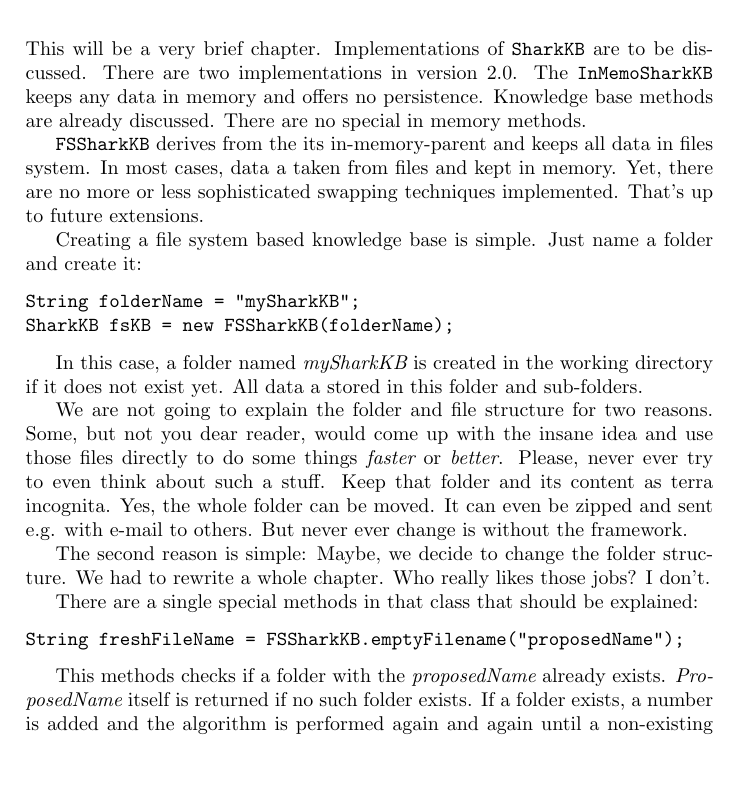
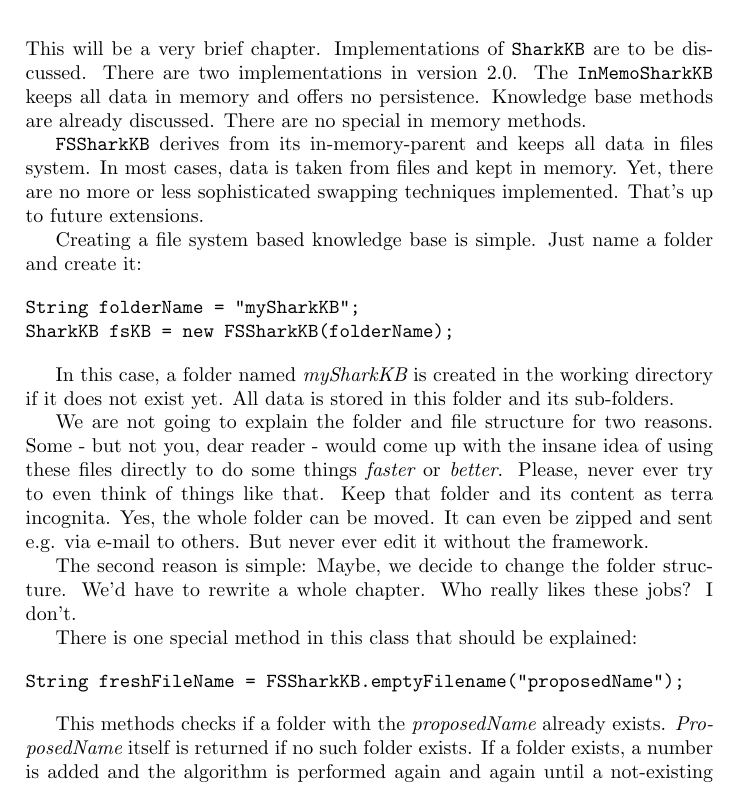
Before and after one commit to SharedKnowledge/SharkDeveloperGuide, a LaTeX thesis (latexSources/tutorials.tex, which reads latexSources/sharkkbImpl.tex): part of page 131 of 131 before the commit and part of page 131 of 132 after it, cut so that both start at the same text, the shorter picture padded with empty space. Compiled offline with pdfLaTeX.

Commit message:
Update sharkkbImpl.tex

```diff
--- a/latexSources/sharkkbImpl.tex
+++ b/latexSources/sharkkbImpl.tex
@@ -1,8 +1,8 @@
 \chapter{SharkKB implementations}
 \label{sec:sharkkbimplementations}
-This will be a very brief chapter. Implementations of {\tt SharkKB} are to be discussed. There are two implementations in version 2.0. The {\tt InMemoSharkKB} keeps any data in memory and offers no persistence. Knowledge base methods are already discussed. There are no special in memory methods.
+This will be a very brief chapter. Implementations of {\tt SharkKB} are to be discussed. There are two implementations in version 2.0. The {\tt InMemoSharkKB} keeps all data in memory and offers no persistence. Knowledge base methods are already discussed. There are no special in memory methods.
 
-{\tt FSSharkKB} derives from the its in-memory-parent and keeps all data in files system. In most cases, data a taken from files and kept in memory. Yet, there are no more or less sophisticated swapping techniques implemented. That's up to future extensions.
+{\tt FSSharkKB} derives from its in-memory-parent and keeps all data in files system. In most cases, data is taken from files and kept in memory. Yet, there are no more or less sophisticated swapping techniques implemented. That's up to future extensions.
 
 Creating a file system based knowledge base is simple. Just name a folder and create it:
 
@@ -11,16 +11,16 @@ String folderName = "mySharkKB";
 SharkKB fsKB = new FSSharkKB(folderName);
 \end{verbatim}
 
-In this case, a folder named {\it mySharkKB} is created in the working directory if it does not exist yet. All data a stored in this folder and sub-folders.
+In this case, a folder named {\it mySharkKB} is created in the working directory if it does not exist yet. All data is stored in this folder and its sub-folders.
 
-We are not going to explain the folder and file structure for two reasons. Some, but not you dear reader, would come up with the insane idea and use those files directly to do some things {\it faster} or {\it better}. Please, never ever try to even think about such a stuff. Keep that folder and its content as terra incognita. Yes, the whole folder can be moved. It can even be zipped and sent e.g. with e-mail to others. But never ever change is without the framework.
+We are not going to explain the folder and file structure for two reasons. Some - but not you, dear reader - would come up with the insane idea of using these files directly to do some things {\it faster} or {\it better}. Please, never ever try to even think of things like that. Keep that folder and its content as terra incognita. Yes, the whole folder can be moved. It can even be zipped and sent e.g. via e-mail to others. But never ever edit it without the framework.
 
-The second reason is simple: Maybe, we decide to change the folder structure. We had to rewrite a whole chapter. Who really likes those jobs? I don't.
+The second reason is simple: Maybe, we decide to change the folder structure. We'd have to rewrite a whole chapter. Who really likes these jobs? I don't.
 
-There are a single special methods in that class that should be explained:
+There is one special method in this class that should be explained:
 
 \begin{verbatim}
 String freshFileName = FSSharkKB.emptyFilename("proposedName");
 \end{verbatim}
 
-This methods checks if a folder with the {\it proposedName} already exists. {\it ProposedName} itself is returned if no such folder exists. If a folder exists, a number is added and the algorithm is performed again and again until a non-existing folder name was found. This method can be used to ensure that no other folder is accidentally overwritten by our new knowledge base.
+This methods checks if a folder with the {\it proposedName} already exists. {\it ProposedName} itself is returned if no such folder exists. If a folder exists, a number is added and the algorithm is performed again and again until a not-existing folder name was found. This method can be used to ensure that no other folder is accidentally overwritten by our new knowledge base.
```
